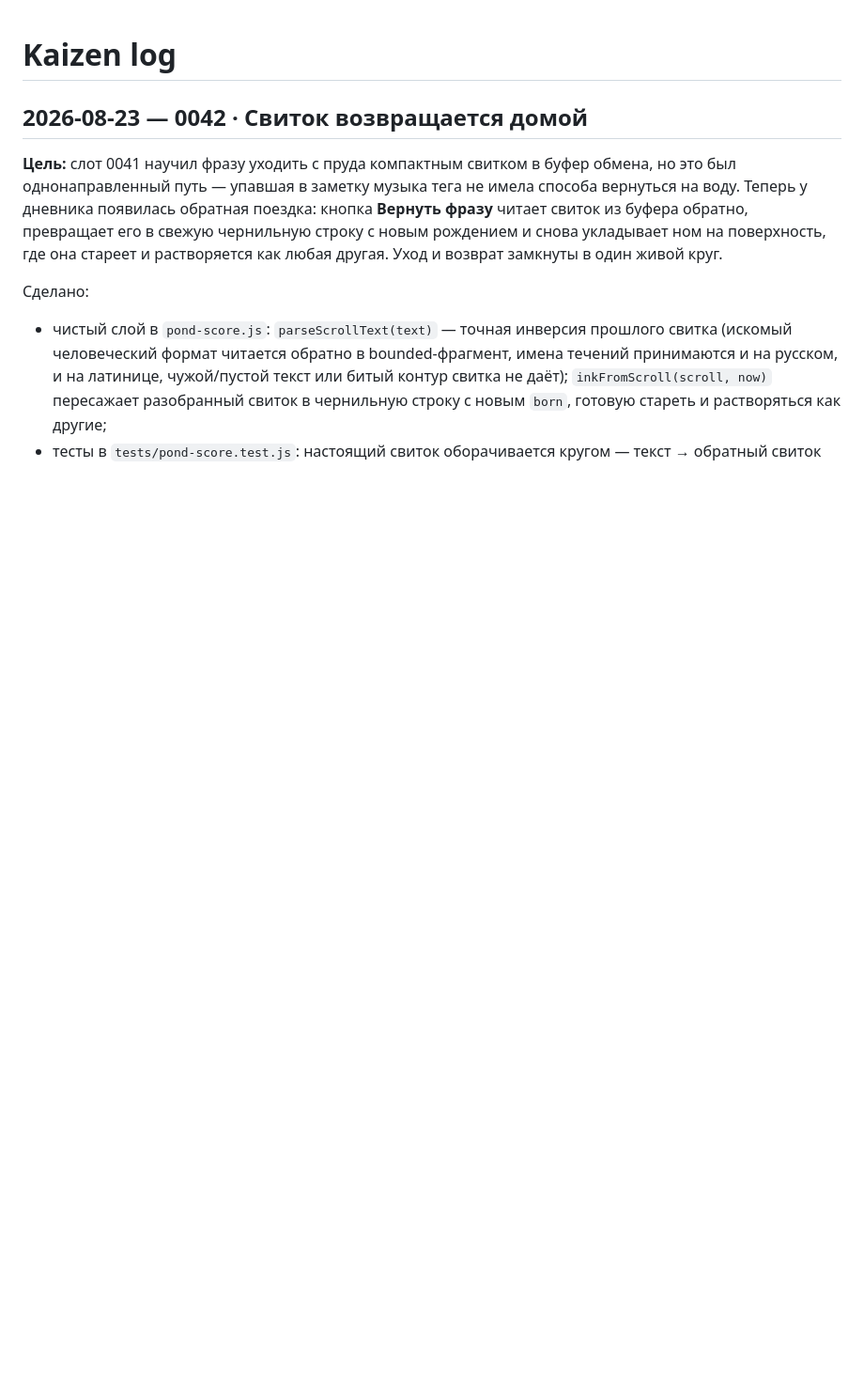
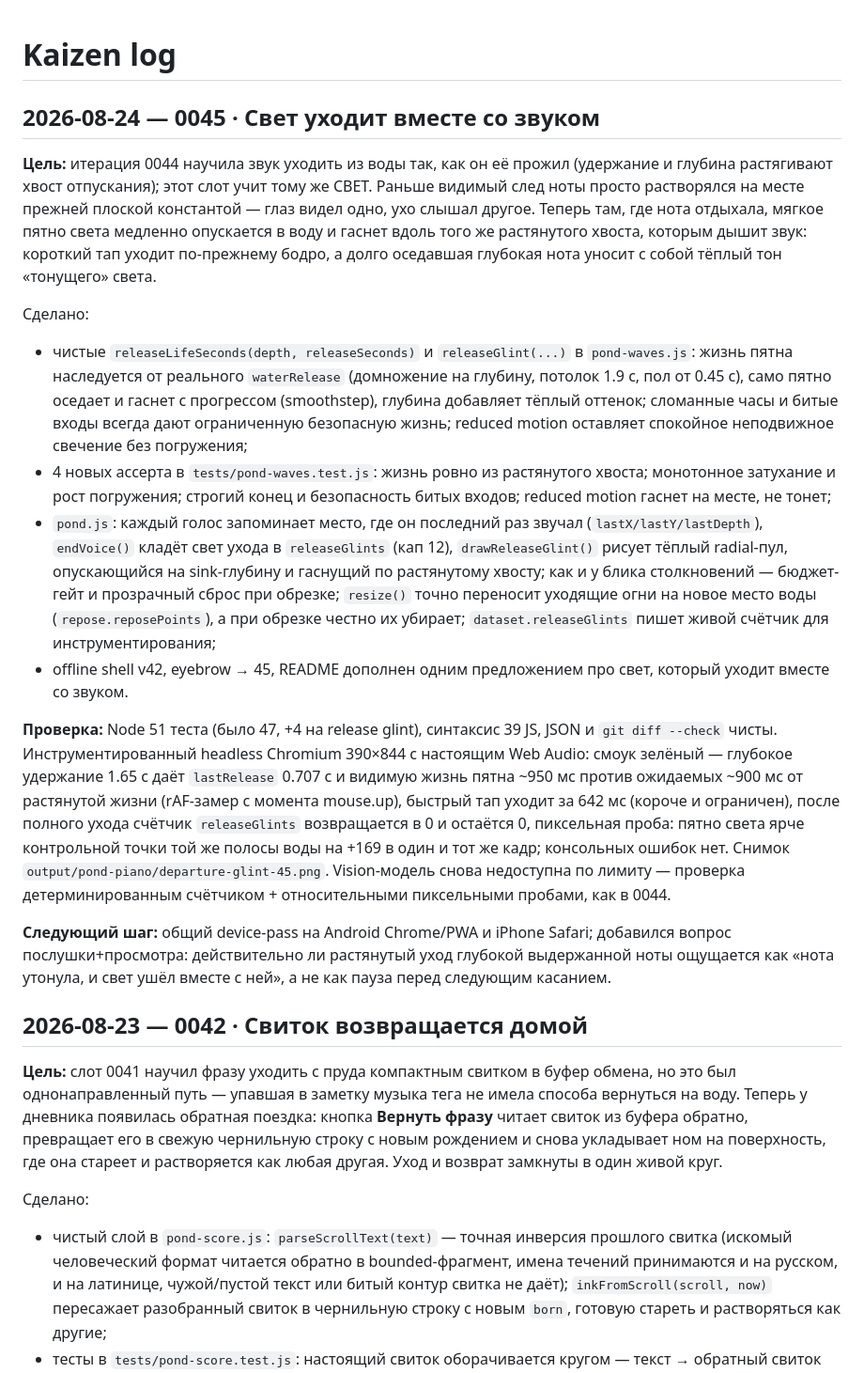
Before and after one commit to Suoriks/pond-piano, a Markdown page: KAIZEN.md, the part around the change. Shown at 94% size. Rendered like a GitHub page; blank space fills up the shorter version.

Commit message:
Record iteration 0045 kaizen notes

```diff
--- a/KAIZEN.md
+++ b/KAIZEN.md
@@ -1,4 +1,19 @@
 # Kaizen log
+
+
+## 2026-08-24 — 0045 · Свет уходит вместе со звуком
+
+**Цель:** итерация 0044 научила звук уходить из воды так, как он её прожил (удержание и глубина растягивают хвост отпускания); этот слот учит тому же СВЕТ. Раньше видимый след ноты просто растворялся на месте прежней плоской константой — глаз видел одно, ухо слышал другое. Теперь там, где нота отдыхала, мягкое пятно света медленно опускается в воду и гаснет вдоль того же растянутого хвоста, которым дышит звук: короткий тап уходит по-прежнему бодро, а долго оседавшая глубокая нота уносит с собой тёплый тон «тонущего» света.
+
+Сделано:
+- чистые `releaseLifeSeconds(depth, releaseSeconds)` и `releaseGlint(...)` в `pond-waves.js`: жизнь пятна наследуется от реального `waterRelease` (домножение на глубину, потолок 1.9 с, пол от 0.45 с), само пятно оседает и гаснет с прогрессом (smoothstep), глубина добавляет тёплый оттенок; сломанные часы и битые входы всегда дают ограниченную безопасную жизнь; reduced motion оставляет спокойное неподвижное свечение без погружения;
+- 4 новых ассерта в `tests/pond-waves.test.js`: жизнь ровно из растянутого хвоста; монотонное затухание и рост погружения; строгий конец и безопасность битых входов; reduced motion гаснет на месте, не тонет;
+- `pond.js`: каждый голос запоминает место, где он последний раз звучал (`lastX/lastY/lastDepth`), `endVoice()` кладёт свет ухода в `releaseGlints` (кап 12), `drawReleaseGlint()` рисует тёплый radial-пул, опускающийся на sink-глубину и гаснущий по растянутому хвосту; как и у блика столкновений — бюджет-гейт и прозрачный сброс при обрезке; `resize()` точно переносит уходящие огни на новое место воды (`repose.reposePoints`), а при обрезке честно их убирает; `dataset.releaseGlints` пишет живой счётчик для инструментирования;
+- offline shell v42, eyebrow → 45, README дополнен одним предложением про свет, который уходит вместе со звуком.
+
+**Проверка:** Node 51 теста (было 47, +4 на release glint), синтаксис 39 JS, JSON и `git diff --check` чисты. Инструментированный headless Chromium 390×844 с настоящим Web Audio: смоук зелёный — глубокое удержание 1.65 с даёт `lastRelease` 0.707 с и видимую жизнь пятна ~950 мс против ожидаемых ~900 мс от растянутой жизни (rAF-замер с момента mouse.up), быстрый тап уходит за 642 мс (короче и ограничен), после полного ухода счётчик `releaseGlints` возвращается в 0 и остаётся 0, пиксельная проба: пятно света ярче контрольной точки той же полосы воды на +169 в один и тот же кадр; консольных ошибок нет. Снимок `output/pond-piano/departure-glint-45.png`. Vision-модель снова недоступна по лимиту — проверка детерминированным счётчиком + относительными пиксельными пробами, как в 0044.
+
+**Следующий шаг:** общий device-pass на Android Chrome/PWA и iPhone Safari; добавился вопрос послушки+просмотра: действительно ли растянутый уход глубокой выдержанной ноты ощущается как «нота утонула, и свет ушёл вместе с ней», а не как пауза перед следующим касанием.
 
 ## 2026-08-23 — 0042 · Свиток возвращается домой
 
```
